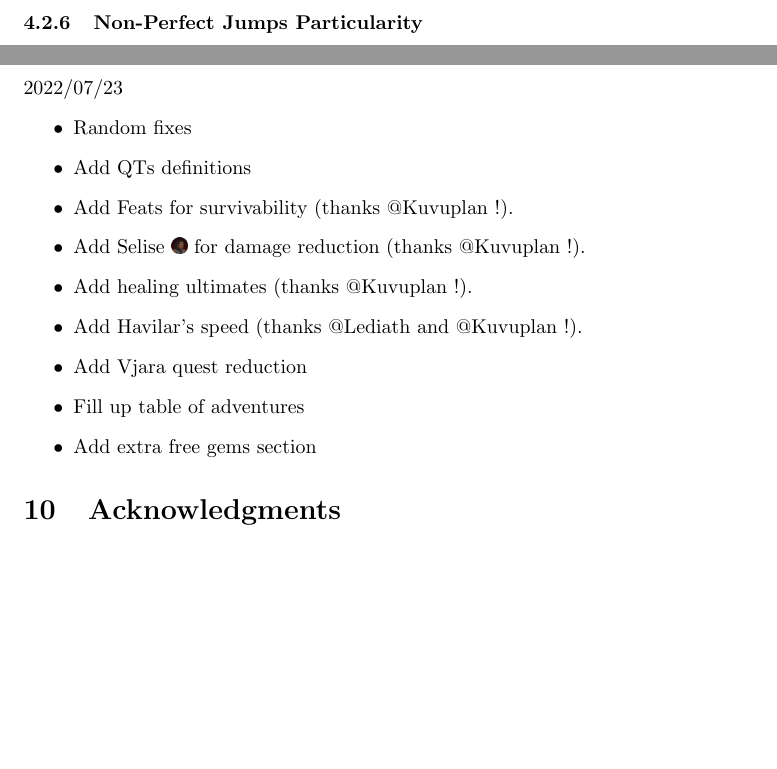
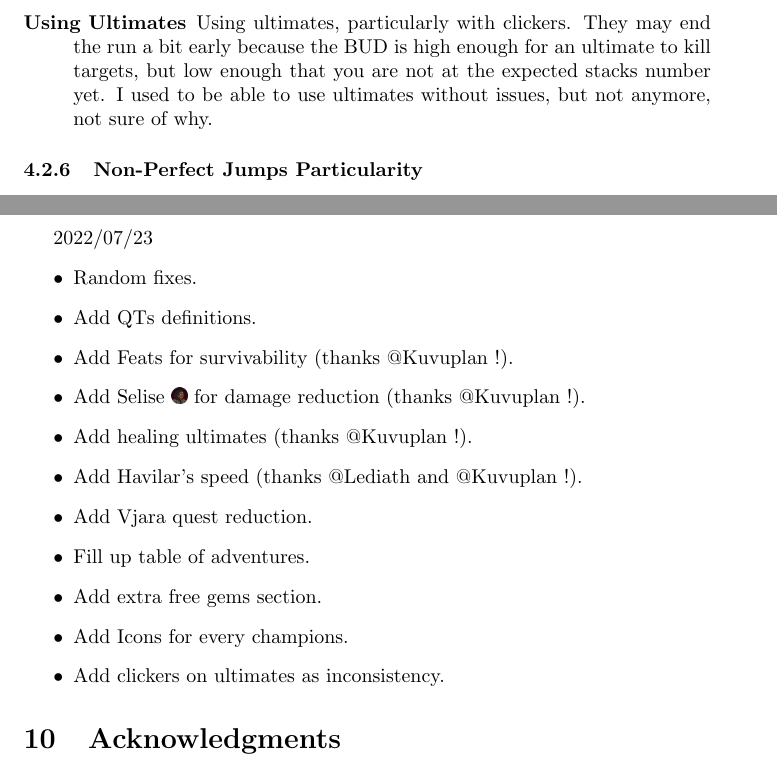
Before and after one commit to hogoww/ModronFarmingGuide, a LaTeX document (modronFarmingGuide.tex): two parts of pages 13 and 17 of 17, joined at a grey line, cut at the place of the change, the shorter picture padded with empty space. Compiled offline with pdfLaTeX.

Commit message:
Update on Overleaf.

```diff
--- a/modronFarmingGuide.tex
+++ b/modronFarmingGuide.tex
@@ -584,9 +585,15 @@ Things that may add inconsistency that we identified are:
     The less champions and clickers you have, the less lag you are subject to.
     Less lag, more farm.
     More lag less farm, and inconsistencies.
+
     \item[Distractions.] Using a 6th clicker to kill distractions may give unexpected inputs of golds, which would give too much click damages.
+
     \item[Extra quest rewards.] Level 15th node in the speed core may give different gold inputs by ending some levels early.
     This is often not a problem for perfect jumps.
+
+    \item[Using Ultimates] Using ultimates, particularly with clickers.
+    They may end the run a bit early because the BUD is high enough for an ultimate to kill targets, but low enough that you are not at the expected stacks number yet.
+    I used to be able to use ultimates without issues, but not anymore, not sure of why.
 \end{description}
 
 
@@ -807,12 +817,14 @@ Reseting around 1200 allows us to sustain \textit{medium}.
-    \item Random fixes
-    \item Add QTs definitions
+    \item Random fixes.
+    \item Add QTs definitions.
     \item Add Feats for survivability (thanks @Kuvuplan !).
     \item Add \selise for damage reduction (thanks @Kuvuplan !).
     \item Add healing ultimates (thanks @Kuvuplan !).
     \item Add Havilar's speed (thanks @Lediath and @Kuvuplan !).
-    \item Add Vjara quest reduction
-    \item Fill up table of adventures
-    \item Add extra free gems section
+    \item Add Vjara quest reduction.
+    \item Fill up table of adventures.
+    \item Add extra free gems section.
+    \item Add Icons for every champions.
+    \item Add clickers on ultimates as inconsistency.
 \end{itemize}
 
 \section{Acknowledgments}
```
Also changed, not shown: modronFarmingGuide.tex (12 more changed lines).
